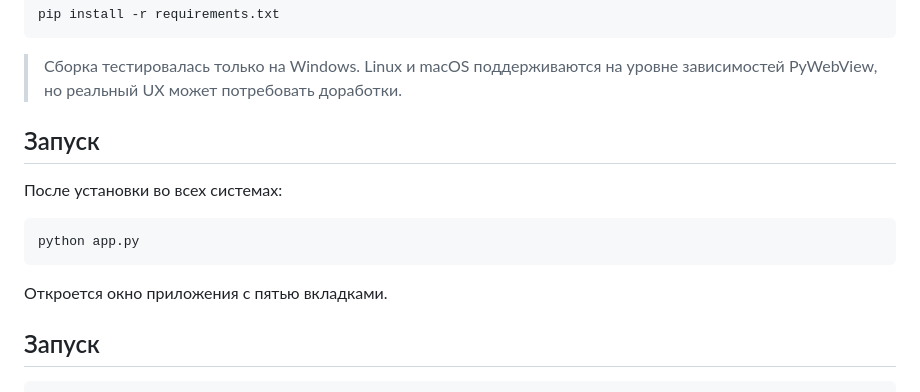
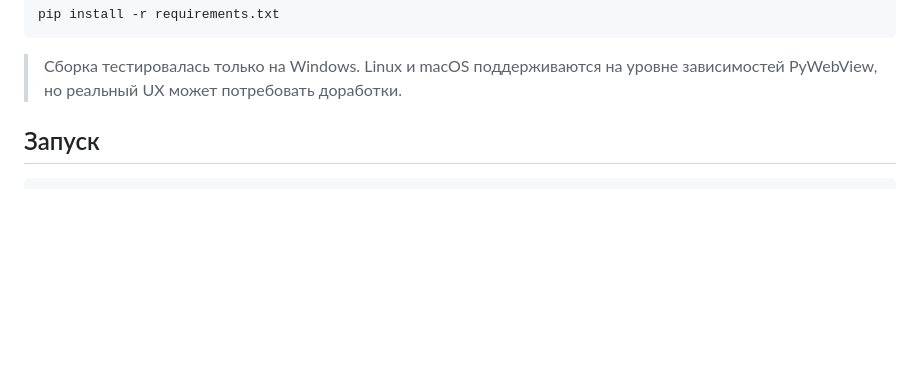
Before and after one commit to MortalYar/nvd-vault, a Markdown page: README.md, the part around the change. Drawn GitHub-style; blank space fills up the shorter version.

````diff
--- a/README.md
+++ b/README.md
@@ -90,16 +90,6 @@ pip install -r requirements.txt
 ```
 
 > Сборка тестировалась только на Windows. Linux и macOS поддерживаются на уровне зависимостей PyWebView, но реальный UX может потребовать доработки.
-
-## Запуск
-
-После установки во всех системах:
-
-```bash
-python app.py
-```
-
-Откроется окно приложения с пятью вкладками.
 
 ## Запуск
 
````
